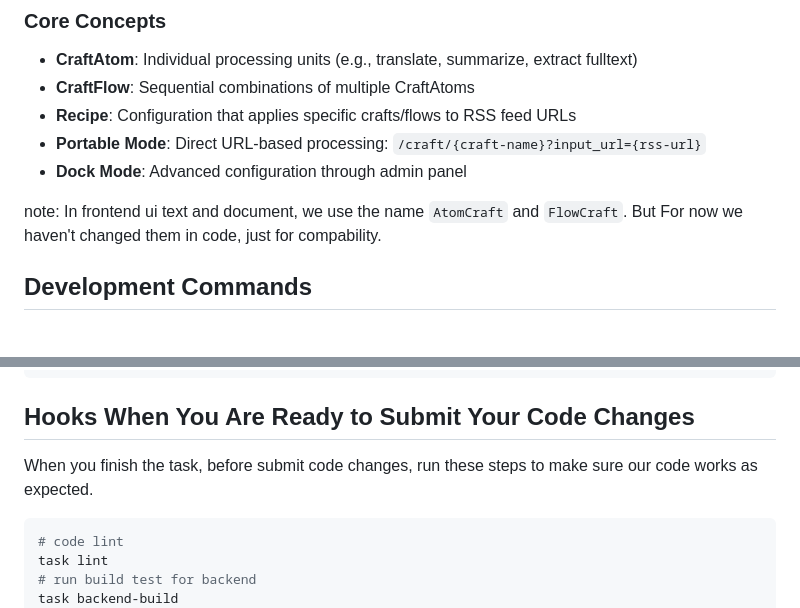
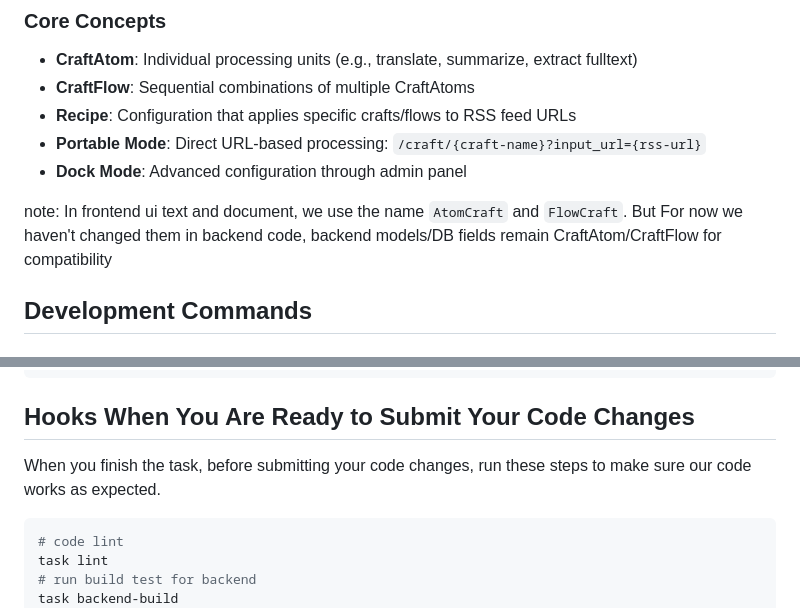
Before and after one commit to Colin-XKL/FeedCraft, a Markdown page: AGENTS.md, 2 parts joined by grey strips. GitHub-like rendering.

Commit message:
chore: update docs

````diff
--- a/AGENTS.md
+++ b/AGENTS.md
@@ -33,7 +33,7 @@ FeedCraft is a Go-based RSS feed processing middleware that allows users to tran
 - **Portable Mode**: Direct URL-based processing: `/craft/{craft-name}?input_url={rss-url}`
 - **Dock Mode**: Advanced configuration through admin panel
 
-note: In frontend ui text and document, we use the name `AtomCraft` and `FlowCraft`. But For now we haven't changed them in code, just for compability.
+note: In frontend ui text and document, we use the name `AtomCraft` and `FlowCraft`. But For now we haven't changed them in backend code, backend models/DB fields remain CraftAtom/CraftFlow for compatibility
 
 ## Development Commands
 
@@ -79,7 +79,7 @@ pnpm run lint-staged
 
 ## Hooks When You Are Ready to Submit Your Code Changes
 
-When you finish the task, before submit code changes, run these steps to make sure our code works as expected.
+When you finish the task, before submitting your code changes, run these steps to make sure our code works as expected.
 
 ```bash
 # code lint
````
Also changed, not shown: README.md (+1 -1 lines).
